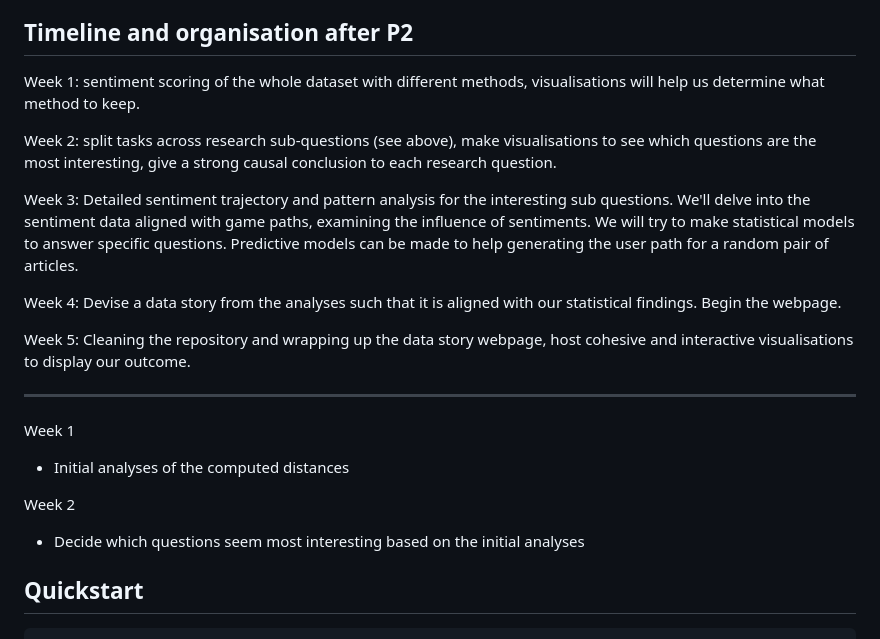
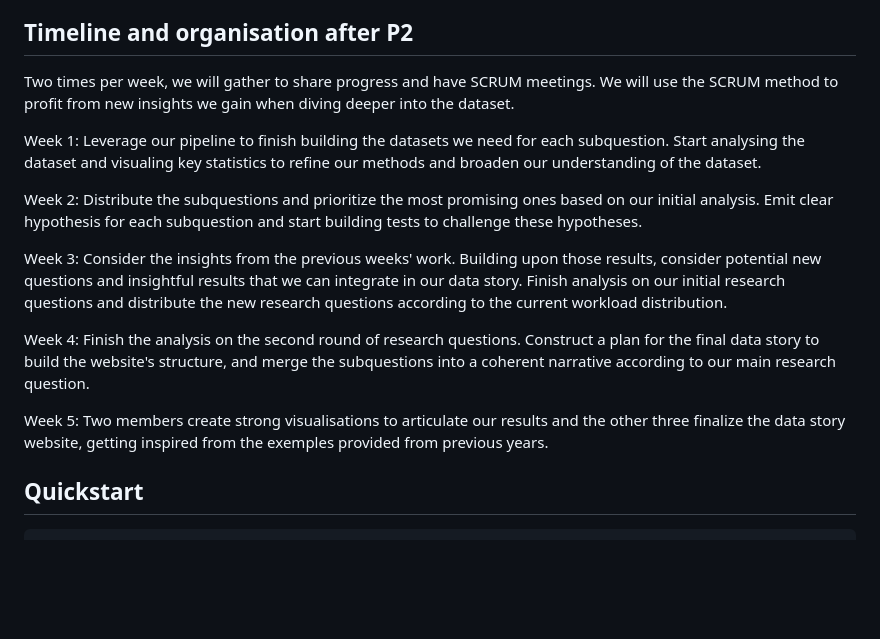
Before and after one commit to epfl-ada/ada-2024-project-adaspeedia, a Markdown page: README.md, the part around the change printed below. Drawn GitHub-style; blank space fills up the shorter version.

```diff
--- a/README.md
+++ b/README.md
@@ -100,23 +101,18 @@ Limitations of our approach:
 
 ## Timeline and organisation after P2
 
-Week 1: sentiment scoring of the whole dataset with different methods, visualisations will help us determine what method to keep.
+Two times per week, we will gather to share progress and have SCRUM meetings. We will use the SCRUM method to profit from new insights we gain when diving deeper into the dataset.
 
-Week 2: split tasks across research sub-questions (see above), make visualisations to see which questions are the most interesting, give a strong causal conclusion to each research question.
+Week 1: Leverage our pipeline to finish building the datasets we need for each subquestion. Start analysing the dataset and visualing key statistics to refine our methods and broaden our understanding of the dataset.
 
-Week 3: Detailed sentiment trajectory and pattern analysis for the interesting sub questions. We'll delve into the sentiment data aligned with game paths, examining the influence of sentiments. We will try to make statistical models to answer specific questions. Predictive models can be made to help generating the user path for a random pair of articles.
+Week 2: Distribute the subquestions and prioritize the most promising ones based on our initial analysis. Emit clear hypothesis for each subquestion and start building tests to challenge these hypotheses.
 
-Week 4: Devise a data story from the analyses such that it is aligned with our statistical findings. Begin the webpage.
+Week 3: Consider the insights from the previous weeks' work. Building upon those results, consider potential new questions and insightful results that we can integrate in our data story. Finish analysis on our initial research questions and distribute the new research questions according to the current workload distribution.
 
-Week 5: Cleaning the repository and wrapping up the data story webpage, host cohesive and interactive visualisations to display our outcome.
+Week 4: Finish the analysis on the second round of research questions. Construct a plan for the final data story to build the website's structure, and merge the subquestions into a coherent narrative according to our main research question.
 
----
+Week 5: Two members create strong visualisations to articulate our results and the other three finalize the data story website, getting inspired from the exemples provided from previous years.
 
-Week 1
-- Initial analyses of the computed distances
-
-Week 2
-- Decide which questions seem most interesting based on the initial analyses
 
 ## Quickstart
 
```
Also changed, not shown: other parts of README.md (+3 -2 lines).
